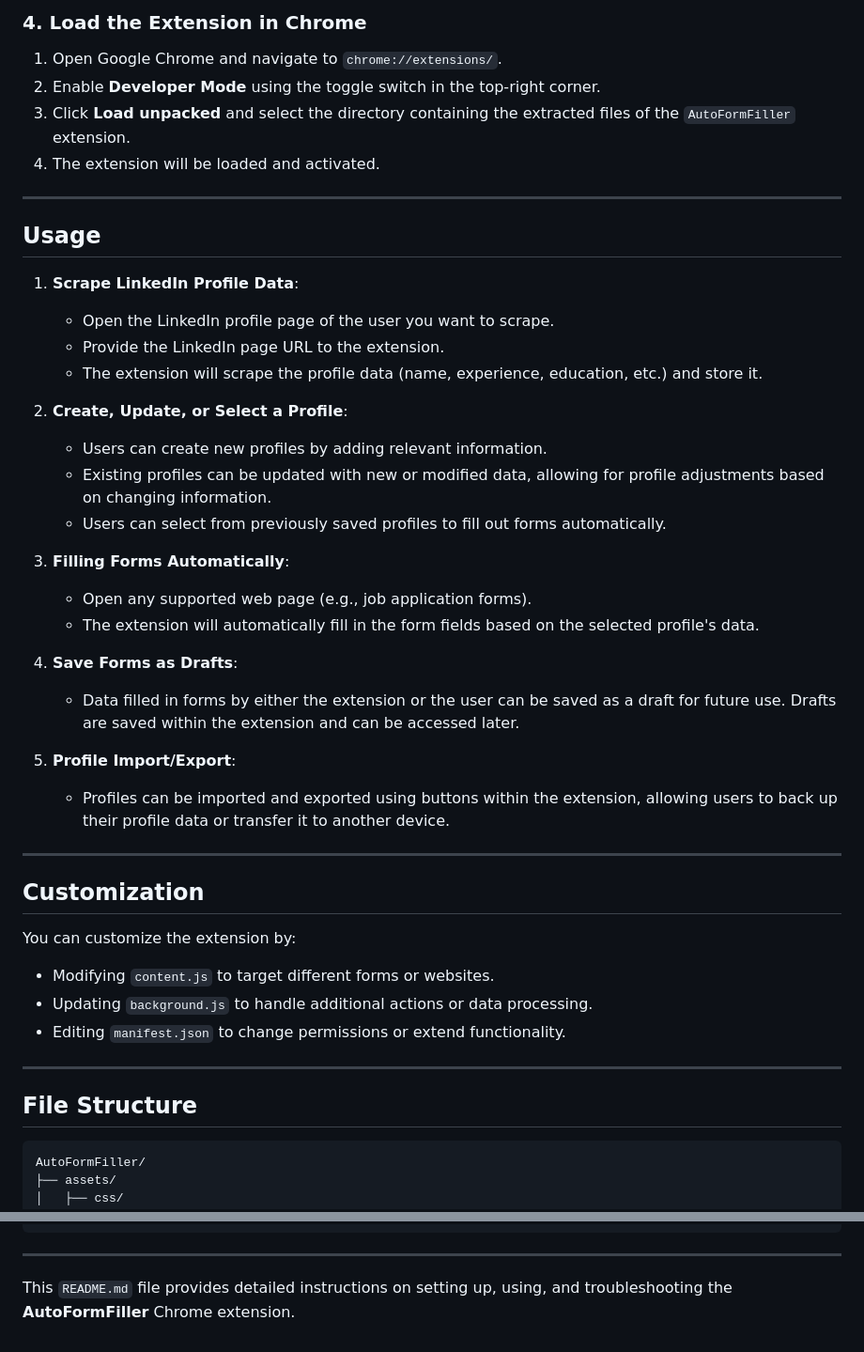
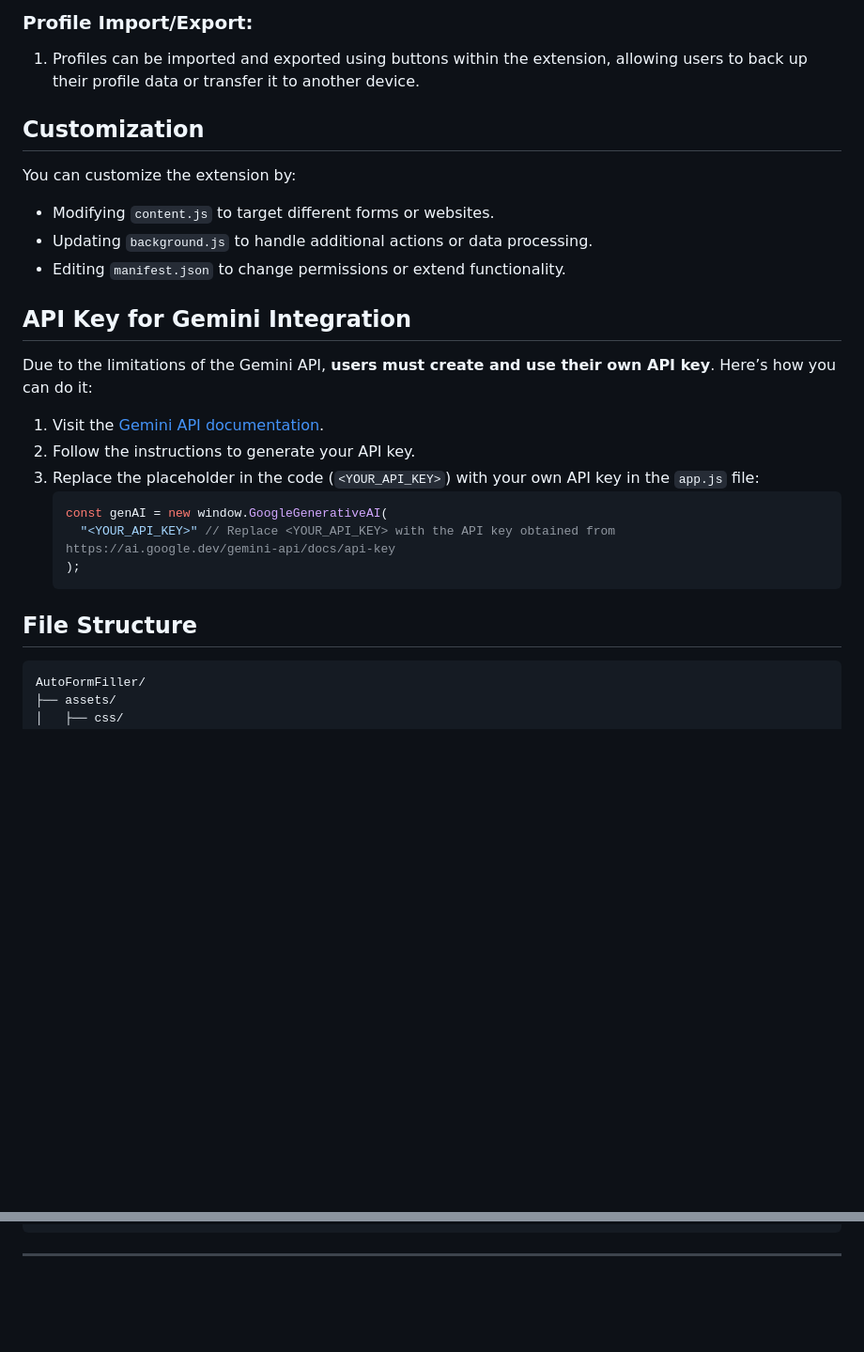
Before and after one commit to rasadli/AutoFormFiller, a Markdown page: README.md, 2 parts joined by grey strips. Shown: that part at 94% size. GitHub-like rendering; blank space fills up the shorter version.

````diff
--- a/README.md
+++ b/README.md
@@ -43,47 +60,27 @@
 
-### **4. Load the Extension in Chrome**
-1. Open Google Chrome and navigate to `chrome://extensions/`.
-2. Enable **Developer Mode** using the toggle switch in the top-right corner.
-3. Click **Load unpacked** and select the directory containing the extracted files of the `AutoFormFiller` extension.
-4. The extension will be loaded and activated.
+### Profile Import/Export:
+1. Profiles can be imported and exported using buttons within the extension, allowing users to back up their profile data or transfer it to another device.
 
----
-
-## **Usage**
-
-1. **Scrape LinkedIn Profile Data**:
-   - Open the LinkedIn profile page of the user you want to scrape.
-   - Provide the LinkedIn page URL to the extension.
-   - The extension will scrape the profile data (name, experience, education, etc.) and store it.
-
-2. **Create, Update, or Select a Profile**:
-   - Users can create new profiles by adding relevant information.
-   - Existing profiles can be updated with new or modified data, allowing for profile adjustments based on changing information.
-   - Users can select from previously saved profiles to fill out forms automatically.
-
-3. **Filling Forms Automatically**:
-   - Open any supported web page (e.g., job application forms).
-   - The extension will automatically fill in the form fields based on the selected profile's data.
-
-4. **Save Forms as Drafts**:
-   - Data filled in forms by either the extension or the user can be saved as a draft for future use. Drafts are saved within the extension and can be accessed later.
-
-5. **Profile Import/Export**:
-   - Profiles can be imported and exported using buttons within the extension, allowing users to back up their profile data or transfer it to another device.
-
----
-
-## **Customization**
-
+## Customization
 You can customize the extension by:
 - Modifying `content.js` to target different forms or websites.
 - Updating `background.js` to handle additional actions or data processing.
 - Editing `manifest.json` to change permissions or extend functionality.
 
----
+## API Key for Gemini Integration
 
-## **File Structure**
+Due to the limitations of the Gemini API, **users must create and use their own API key**. Here’s how you can do it:
 
+1. Visit the [Gemini API documentation](https://ai.google.dev/gemini-api/docs/api-key).
+2. Follow the instructions to generate your API key.
+3. Replace the placeholder in the code (`<YOUR_API_KEY>`) with your own API key in the `app.js` file:
+   ```javascript
+   const genAI = new window.GoogleGenerativeAI(
+     "<YOUR_API_KEY>" // Replace <YOUR_API_KEY> with the API key obtained from https://ai.google.dev/gemini-api/docs/api-key
+   );
+   ```
+
+## File Structure
 ```
 AutoFormFiller/
 ├── assets/
@@ -113,5 +110,3 @@ AutoFormFiller/
 ```
 
 ---
-
-This `README.md` file provides detailed instructions on setting up, using, and troubleshooting the **AutoFormFiller** Chrome extension.
````
Also changed, not shown: other parts of README.md (+47 -30 lines).
